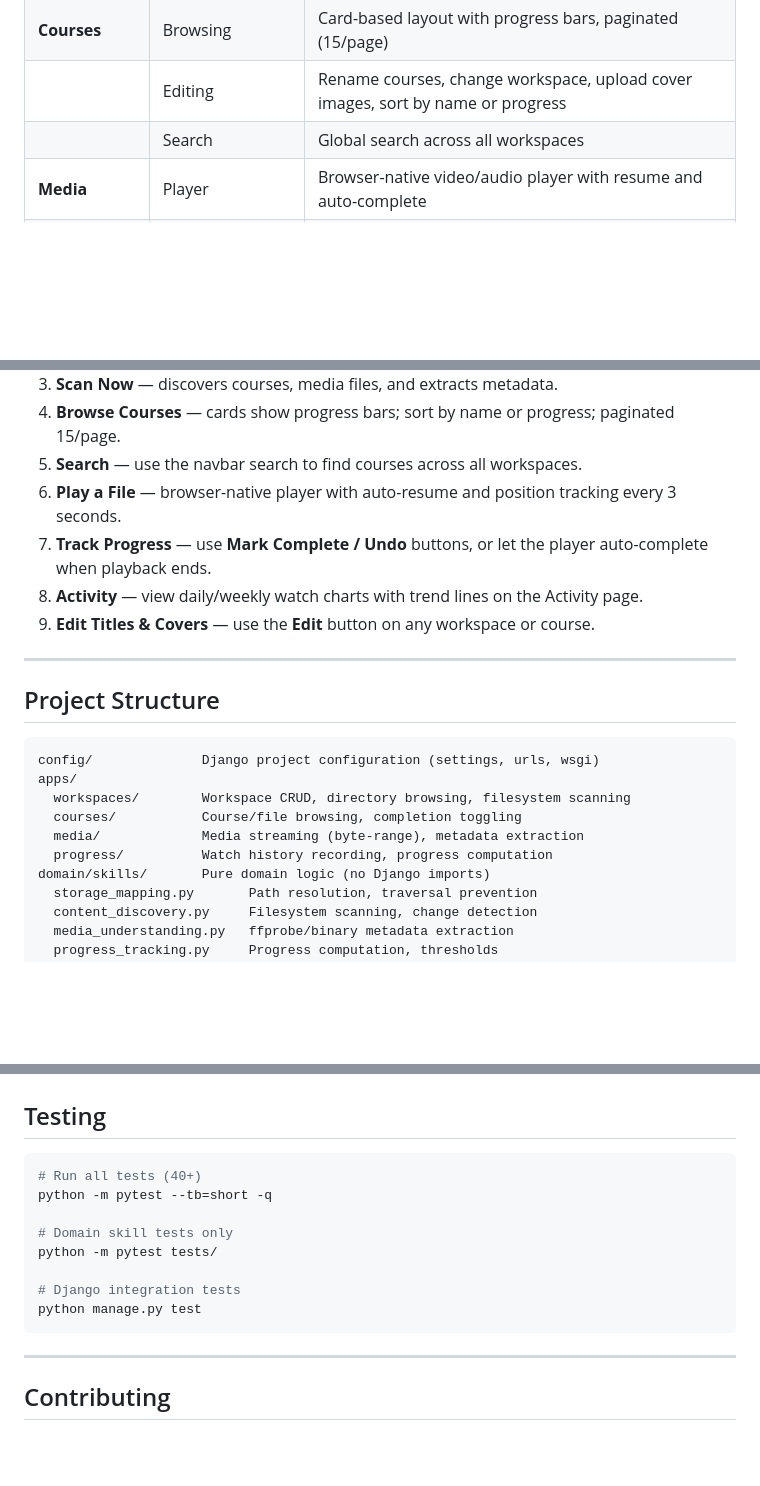
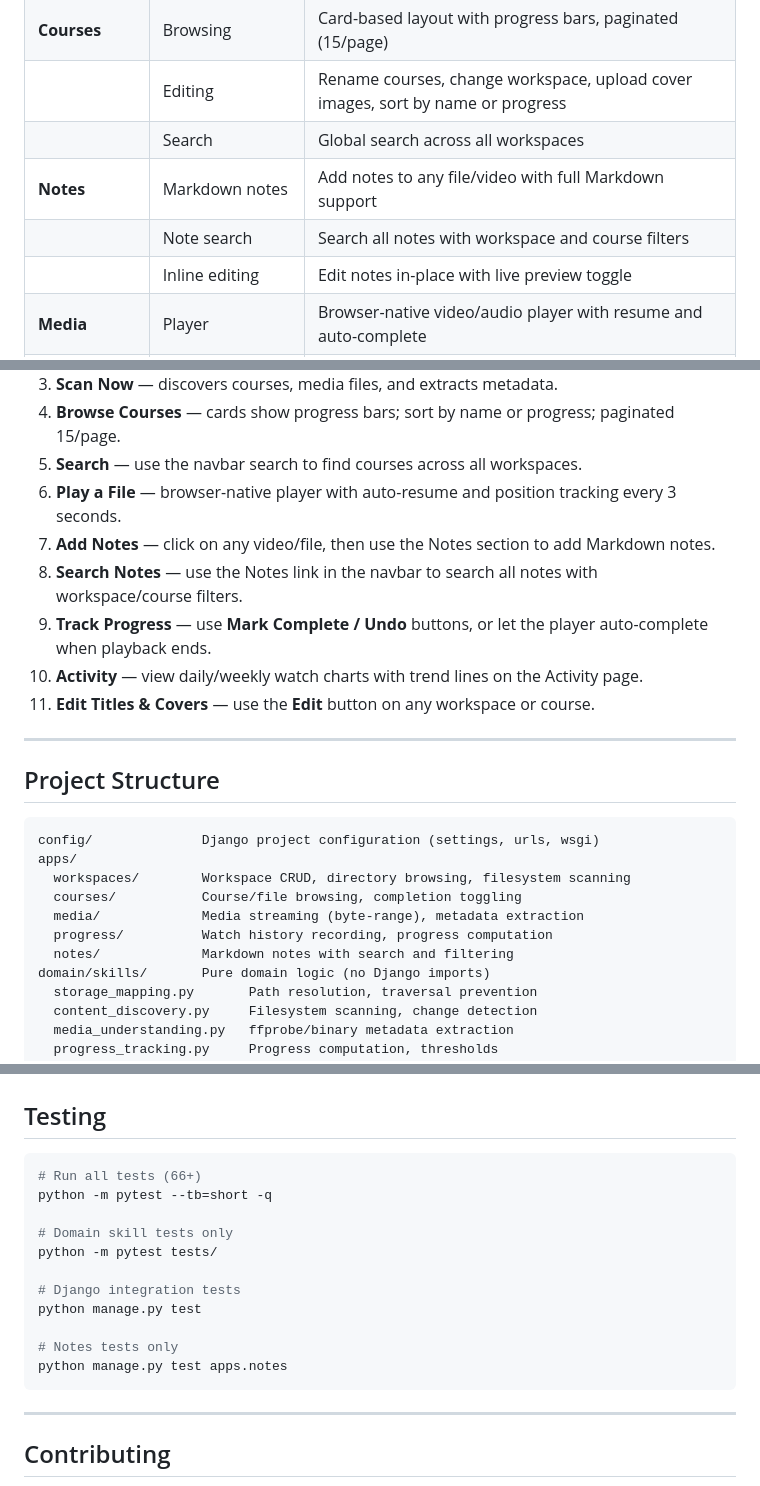
Before and after one commit to abedimhosein/open-courser, a Markdown page: README.md, 3 parts joined by grey strips. Drawn GitHub-style; blank space fills up the shorter version.

````diff
--- a/README.md
+++ b/README.md
@@ -29,6 +29,9 @@ OpenCourser is a self-hosted Django web application that helps you organize, bro
 | **Courses** | Browsing | Card-based layout with progress bars, paginated (15/page) |
 | | Editing | Rename courses, change workspace, upload cover images, sort by name or progress |
 | | Search | Global search across all workspaces |
+| **Notes** | Markdown notes | Add notes to any file/video with full Markdown support |
+| | Note search | Search all notes with workspace and course filters |
+| | Inline editing | Edit notes in-place with live preview toggle |
 | **Media** | Player | Browser-native video/audio player with resume and auto-complete |
 | | Metadata | ffprobe extraction with pure-Python fallback for MP4/MKV |
 | **Progress** | Tracking | Per-file watched duration, completion toggle, course-level aggregation |
@@ -127,9 +131,11 @@ The application is available at [http://localhost:8000](http://localhost:8000).
 4. **Browse Courses** — cards show progress bars; sort by name or progress; paginated 15/page.
 5. **Search** — use the navbar search to find courses across all workspaces.
 6. **Play a File** — browser-native player with auto-resume and position tracking every 3 seconds.
-7. **Track Progress** — use **Mark Complete / Undo** buttons, or let the player auto-complete when playback ends.
-8. **Activity** — view daily/weekly watch charts with trend lines on the Activity page.
-9. **Edit Titles & Covers** — use the **Edit** button on any workspace or course.
+7. **Add Notes** — click on any video/file, then use the Notes section to add Markdown notes.
+8. **Search Notes** — use the Notes link in the navbar to search all notes with workspace/course filters.
+9. **Track Progress** — use **Mark Complete / Undo** buttons, or let the player auto-complete when playback ends.
+10. **Activity** — view daily/weekly watch charts with trend lines on the Activity page.
+11. **Edit Titles & Covers** — use the **Edit** button on any workspace or course.
 
 ---
 
@@ -142,6 +148,7 @@ apps/
   courses/           Course/file browsing, completion toggling
   media/             Media streaming (byte-range), metadata extraction
   progress/          Watch history recording, progress computation
+  notes/             Markdown notes with search and filtering
 domain/skills/       Pure domain logic (no Django imports)
   storage_mapping.py       Path resolution, traversal prevention
   content_discovery.py     Filesystem scanning, change detection
@@ -166,7 +173,7 @@ Each app follows a **presentation → application → domain** layering:
 ## Testing
 
 ```bash
-# Run all tests (40+)
+# Run all tests (66+)
 python -m pytest --tb=short -q
 
 # Domain skill tests only
@@ -174,6 +181,9 @@ python -m pytest tests/
 
 # Django integration tests
 python manage.py test
+
+# Notes tests only
+python manage.py test apps.notes
 ```
 
 ---
````
Also changed, not shown: other parts of README.md (+1 -0 lines).
